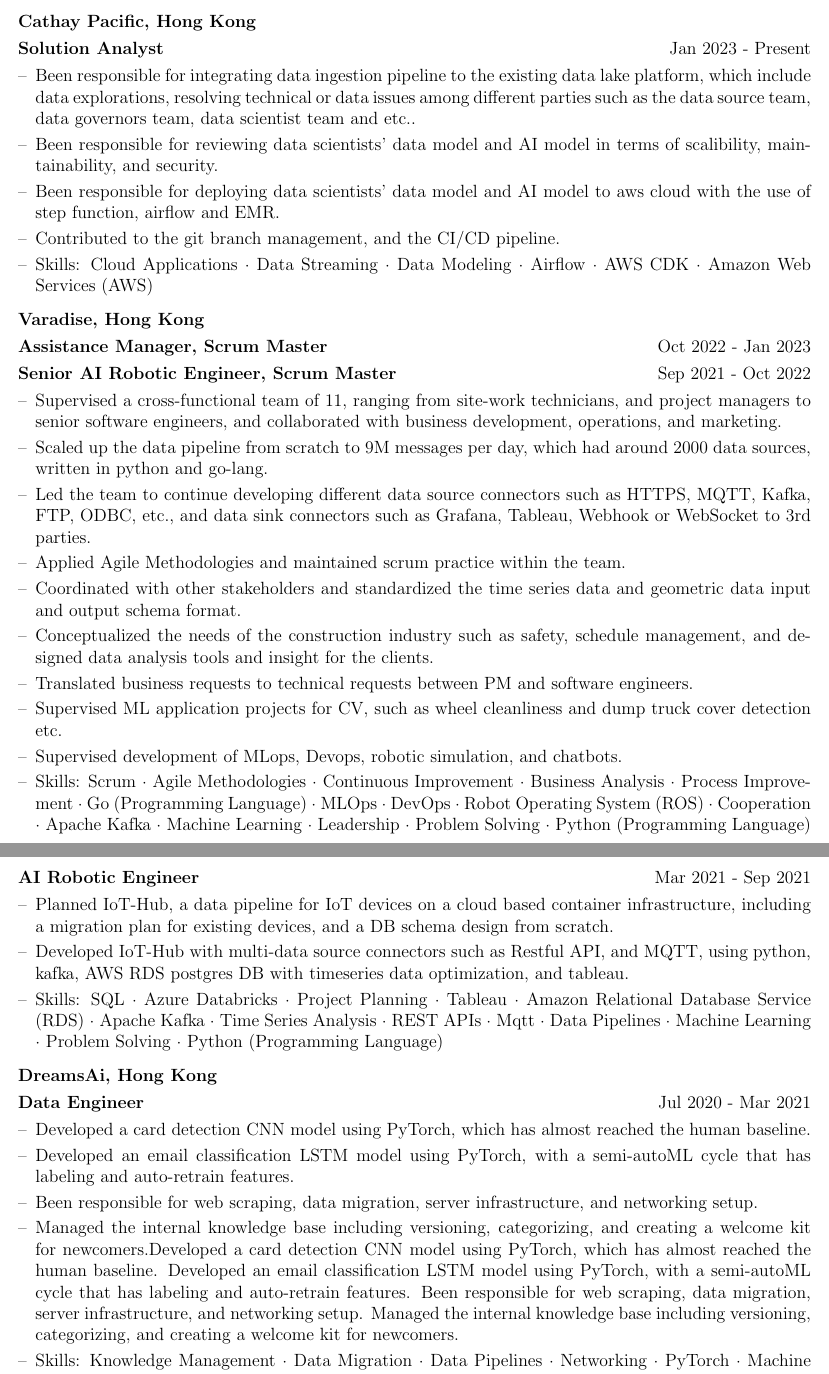
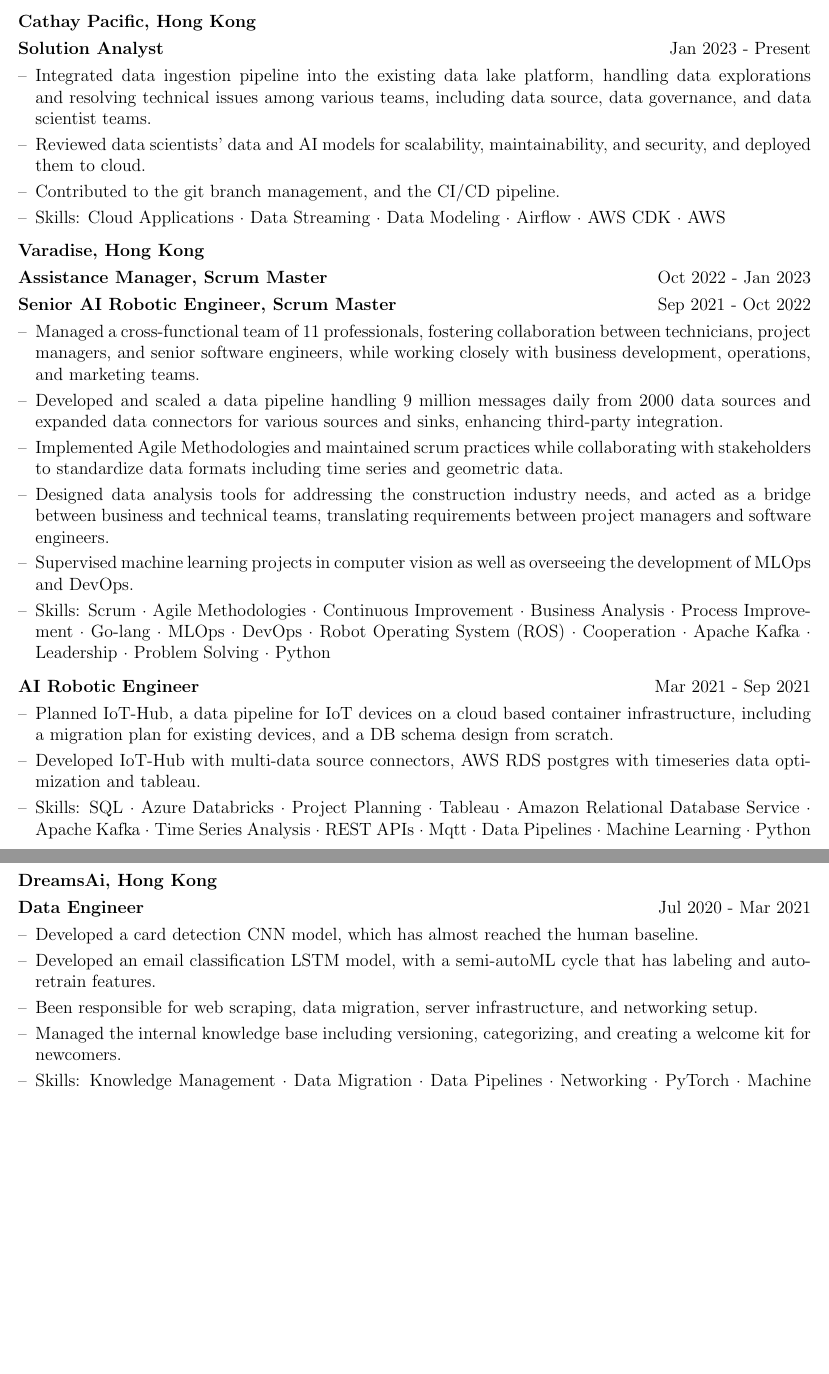
Before and after one commit to michaeltmk/cv, a LaTeX CV (cv.tex): two parts of pages 1 and 2 of 4 before the commit and two parts of pages 1 and 2 of 3 after it, joined at a grey line, cut so that both start at the same text, the shorter picture padded with empty space. Compiled offline with pdfLaTeX.

Commit message:
chore: shorten

```diff
--- a/cv.tex
+++ b/cv.tex
@@ -141,11 +141,10 @@
 \multicolumn{2}{@{}X@{}}{
 \begin{minipage}[t]{\linewidth}
     \begin{itemize}[nosep,after=\strut, leftmargin=1em, itemsep=3pt]
-        \item[--] Been responsible for integrating data ingestion pipeline to the existing data lake platform, which include data explorations, resolving technical or data issues among different parties such as the data source team, data governors team, data scientist team and etc..
-        \item[--] Been responsible for reviewing data scientists' data model and AI model in terms of scalibility, maintainability, and security.
-        \item[--] Been responsible for deploying data scientists' data model and AI model to aws cloud with the use of step function, airflow and EMR.
+        \item[--] Integrated data ingestion pipeline into the existing data lake platform, handling data explorations and resolving technical issues among various teams, including data source, data governance, and data scientist teams.
+        \item[--] Reviewed data scientists' data and AI models for scalability, maintainability, and security, and deployed them to cloud.
         \item[--] Contributed to the git branch management, and the CI/CD pipeline.
-        \item[--] Skills: Cloud Applications · Data Streaming · Data Modeling · Airflow · AWS CDK · Amazon Web Services (AWS)
+        \item[--] Skills: Cloud Applications · Data Streaming · Data Modeling · Airflow · AWS CDK · AWS
     \end{itemize}
 \end{minipage}
 }  \\
@@ -158,16 +157,12 @@
 \multicolumn{2}{@{}X@{}}{
 \begin{minipage}[t]{\linewidth}
     \begin{itemize}[nosep,after=\strut, leftmargin=1em, itemsep=3pt]
-        \item[--] Supervised a cross-functional team of 11, ranging from site-work technicians, and project managers to senior software engineers, and collaborated with business development, operations, and marketing.
-        \item[--] Scaled up the data pipeline from scratch to 9M messages per day, which had around 2000 data sources, written in python and go-lang.
-        \item[--] Led the team to continue developing different data source connectors such as HTTPS, MQTT, Kafka, FTP, ODBC, etc., and data sink connectors such as Grafana, Tableau, Webhook or WebSocket to 3rd parties.
-        \item[--] Applied Agile Methodologies and maintained scrum practice within the team.
-        \item[--] Coordinated with other stakeholders and standardized the time series data and geometric data input and output schema format.
-        \item[--] Conceptualized the needs of the construction industry such as safety, schedule management, and designed data analysis tools and insight for the clients.
-        \item[--] Translated business requests to technical requests between PM and software engineers.
-        \item[--] Supervised ML application projects for CV, such as wheel cleanliness and dump truck cover detection etc.
-        \item[--] Supervised development of MLops, Devops, robotic simulation, and chatbots.
-        \item[--] Skills: Scrum · Agile Methodologies · Continuous Improvement · Business Analysis · Process Improvement · Go (Programming Language) · MLOps · DevOps · Robot Operating System (ROS) · Cooperation · Apache Kafka · Machine Learning · Leadership · Problem Solving · Python (Programming Language)
+        \item[--] Managed a cross-functional team of 11 professionals, fostering collaboration between technicians, project managers, and senior software engineers, while working closely with business development, operations, and marketing teams.
+        \item[--] Developed and scaled a data pipeline handling 9 million messages daily from 2000 data sources and expanded data connectors for various sources and sinks, enhancing third-party integration.
+        \item[--] Implemented Agile Methodologies and maintained scrum practices while collaborating with stakeholders to standardize data formats including time series and geometric data.
+        \item[--] Designed data analysis tools for addressing the construction industry needs, and acted as a bridge between business and technical teams, translating requirements between project managers and software engineers.
+        \item[--] Supervised machine learning projects in computer vision as well as overseeing the development of MLOps and DevOps.
+        \item[--] Skills: Scrum · Agile Methodologies · Continuous Improvement · Business Analysis · Process Improvement · Go-lang · MLOps · DevOps · Robot Operating System (ROS) · Cooperation · Apache Kafka · Leadership · Problem Solving · Python
     \end{itemize}
 \end{minipage}
 }  \\
@@ -179,8 +174,8 @@
 \begin{minipage}[t]{\linewidth}
     \begin{itemize}[nosep,after=\strut, leftmargin=1em, itemsep=3pt]
         \item[--] Planned IoT-Hub, a data pipeline for IoT devices on a cloud based container infrastructure, including a migration plan for existing devices, and a DB schema design from scratch.
-        \item[--] Developed IoT-Hub with multi-data source connectors such as Restful API, and MQTT, using python, kafka, AWS RDS postgres DB with timeseries data optimization, and tableau.
-        \item[--] Skills: SQL · Azure Databricks · Project Planning · Tableau · Amazon Relational Database Service (RDS) · Apache Kafka · Time Series Analysis · REST APIs · Mqtt · Data Pipelines · Machine Learning · Problem Solving · Python (Programming Language)
+        \item[--] Developed IoT-Hub with multi-data source connectors, AWS RDS postgres with timeseries data optimization and tableau.
+        \item[--] Skills: SQL · Azure Databricks · Project Planning · Tableau · Amazon Relational Database Service · Apache Kafka · Time Series Analysis · REST APIs · Mqtt · Data Pipelines · Machine Learning · Python
     \end{itemize}
 \end{minipage}
 }
@@ -192,11 +187,11 @@
 \multicolumn{2}{@{}X@{}}{
 \begin{minipage}[t]{\linewidth}
     \begin{itemize}[nosep,after=\strut, leftmargin=1em, itemsep=3pt]
-        \item[--] Developed a card detection CNN model using PyTorch, which has almost reached the human baseline.
-        \item[--] Developed an email classification LSTM model using PyTorch, with a semi-autoML cycle that has labeling and auto-retrain features.
+        \item[--] Developed a card detection CNN model, which has almost reached the human baseline.
+        \item[--] Developed an email classification LSTM model, with a semi-autoML cycle that has labeling and auto-retrain features.
         \item[--] Been responsible for web scraping, data migration, server infrastructure, and networking setup.
-        \item[--] Managed the internal knowledge base including versioning, categorizing, and creating a welcome kit for newcomers.Developed a card detection CNN model using PyTorch, which has almost reached the human baseline. Developed an email classification LSTM model using PyTorch, with a semi-autoML cycle that has labeling and auto-retrain features. Been responsible for web scraping, data migration, server infrastructure, and networking setup. Managed the internal knowledge base including versioning, categorizing, and creating a welcome kit for newcomers.
-        \item[--] Skills: Knowledge Management · Data Migration · Data Pipelines · Networking · PyTorch · Machine Learning · Problem Solving · Python (Programming Language)
+        \item[--] Managed the internal knowledge base including versioning, categorizing, and creating a welcome kit for newcomers.
+        \item[--] Skills: Knowledge Management · Data Migration · Data Pipelines · Networking · PyTorch · Machine Learning · Problem Solving · Python
     \end{itemize}
 \end{minipage}
 }
@@ -210,7 +205,7 @@
     \begin{itemize}[nosep,after=\strut, leftmargin=1em, itemsep=3pt]
         \item[--] Provided technical support, demonstration, documentation, and troubleshooting.
         \item[--] Customized data-loggers with alarm function or dashboard etc. written in Python (Raspberry Pi, Arduino, or any other programmable data-logger).Provided technical support, demonstration, documentation, and troubleshooting.
-        \item[--] Skills: Raspberry Pi · Arduino · Problem Solving · Python (Programming Language)
+        \item[--] Skills: Raspberry Pi · Arduino · Problem Solving · Python
     \end{itemize}
 \end{minipage}
 }
```
Also changed, not shown: cv.tex (54 more changed lines).
